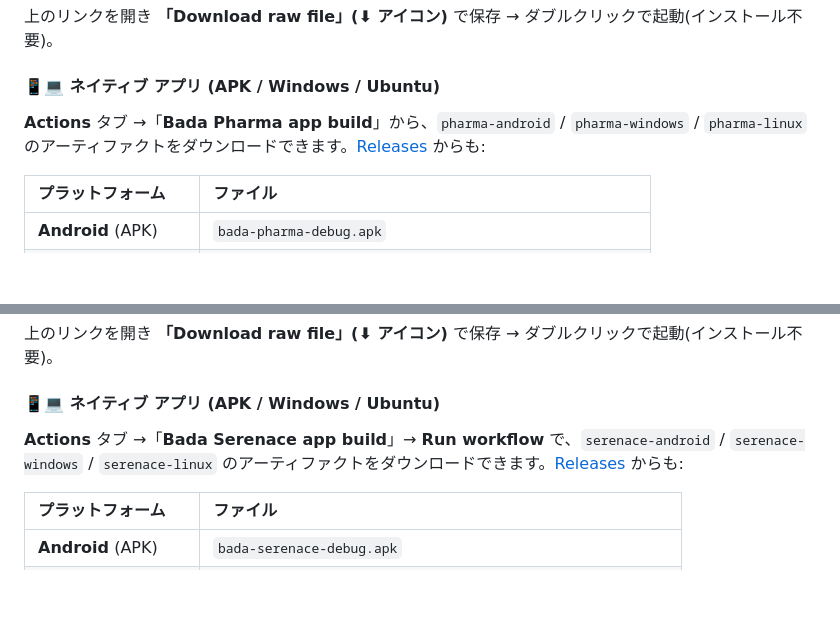
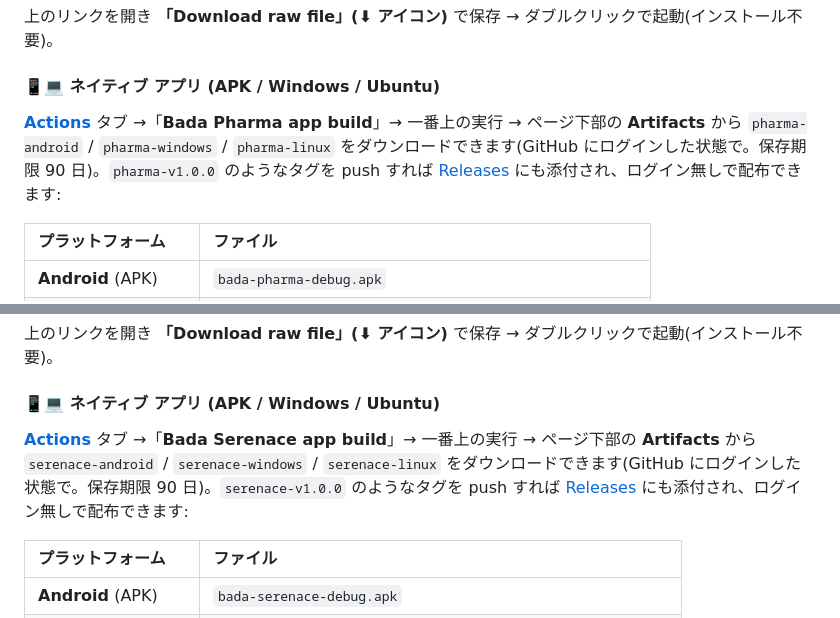
Before and after one commit to masaaki-avnturle/Bada, a Markdown page: README.md, 2 parts joined by grey strips. Rendered like a GitHub page; blank space fills up the shorter version.

```diff
--- a/README.md
+++ b/README.md
@@ -41,7 +41,7 @@
 
 #### 📱💻 ネイティブ アプリ (APK / Windows / Ubuntu)
 
-**Actions** タブ →「**Bada Pharma app build**」から、`pharma-android` / `pharma-windows` / `pharma-linux` のアーティファクトをダウンロードできます。[Releases](https://github.com/masaaki-avnturle/Bada/releases) からも:
+**[Actions](https://github.com/masaaki-avnturle/Bada/actions/workflows/pharma-app-build.yml)** タブ →「**Bada Pharma app build**」→ 一番上の実行 → ページ下部の **Artifacts** から `pharma-android` / `pharma-windows` / `pharma-linux` をダウンロードできます(GitHub にログインした状態で。保存期限 90 日)。`pharma-v1.0.0` のようなタグを push すれば [Releases](https://github.com/masaaki-avnturle/Bada/releases) にも添付され、ログイン無しで配布できます:
 
 | プラットフォーム | ファイル |
 |:---|:---|
@@ -65,7 +65,7 @@
 
 #### 📱💻 ネイティブ アプリ (APK / Windows / Ubuntu)
 
-**Actions** タブ →「**Bada Serenace app build**」→ **Run workflow** で、`serenace-android` / `serenace-windows` / `serenace-linux` のアーティファクトをダウンロードできます。[Releases](https://github.com/masaaki-avnturle/Bada/releases) からも:
+**[Actions](https://github.com/masaaki-avnturle/Bada/actions/workflows/serenace-app-build.yml)** タブ →「**Bada Serenace app build**」→ 一番上の実行 → ページ下部の **Artifacts** から `serenace-android` / `serenace-windows` / `serenace-linux` をダウンロードできます(GitHub にログインした状態で。保存期限 90 日)。`serenace-v1.0.0` のようなタグを push すれば [Releases](https://github.com/masaaki-avnturle/Bada/releases) にも添付され、ログイン無しで配布できます:
 
 | プラットフォーム | ファイル |
 |:---|:---|
```
Also changed, not shown: bada_pharma/README.md (+17 -0 lines), bada_serenace/README.md (+17 -0 lines).
